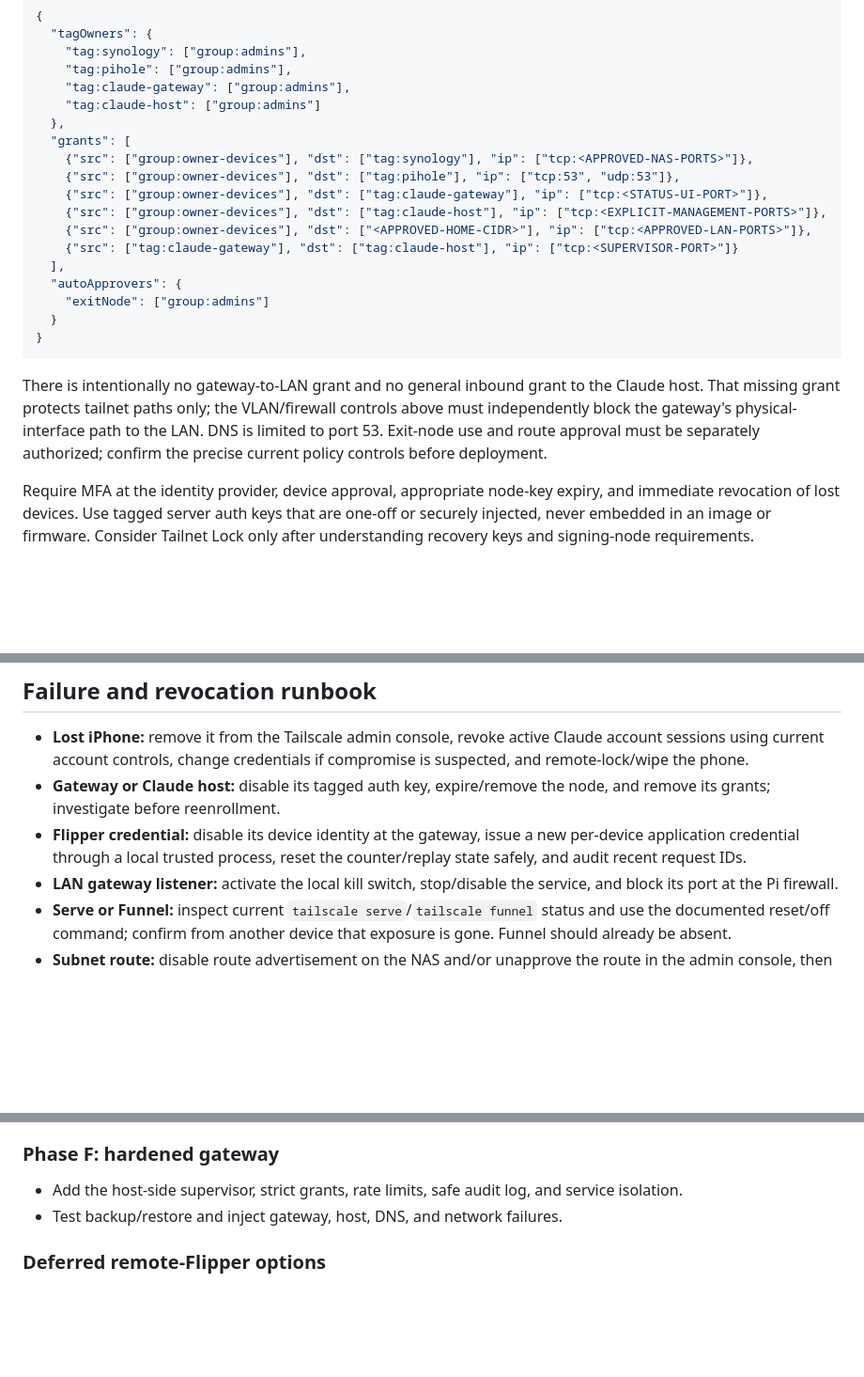
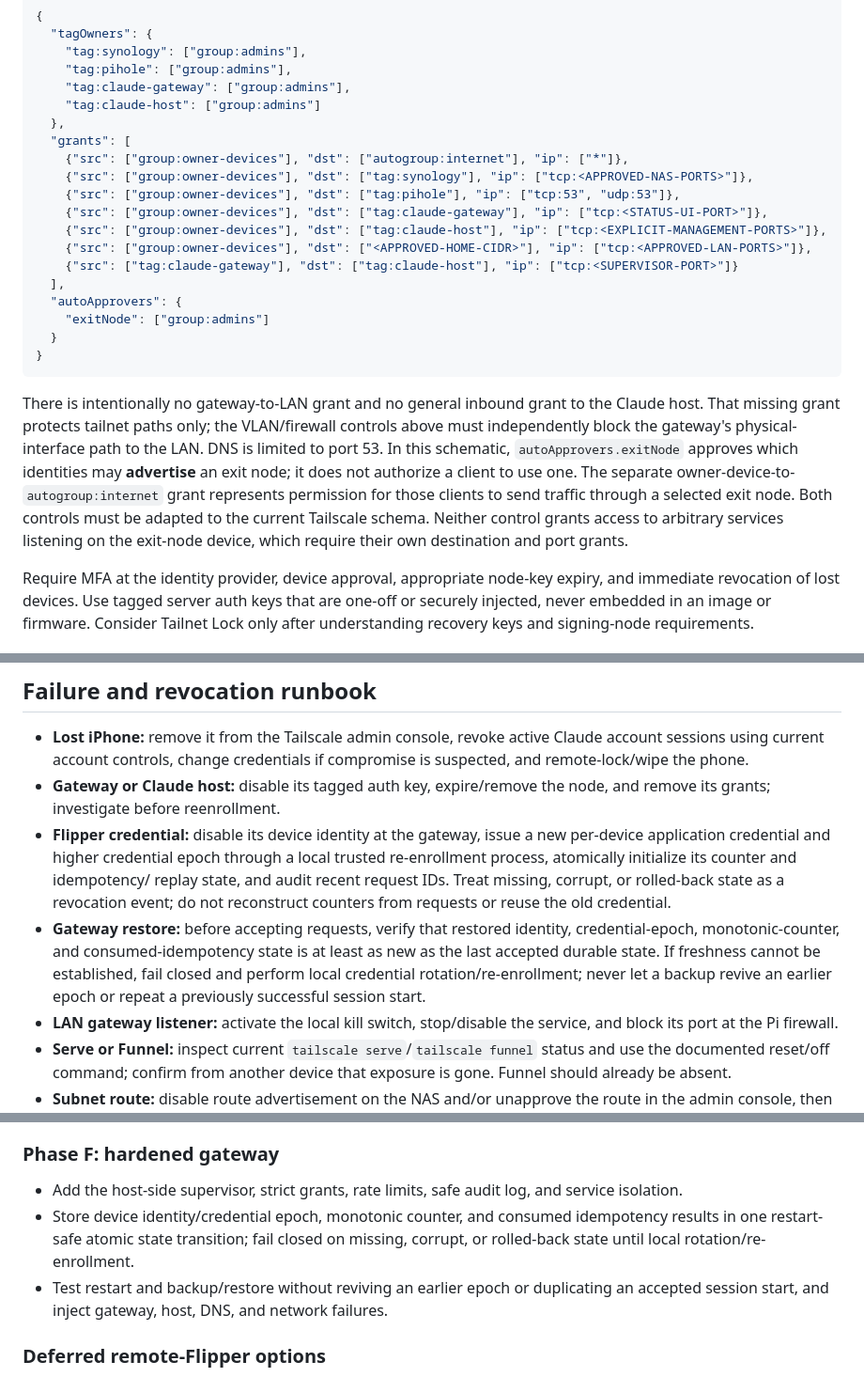
Before and after one commit to futuroptimist/axel, a Markdown page: docs/design/remote-claude-code-control.md, 3 parts joined by grey strips. Shown at 94% size. Drawn GitHub-style; blank space fills up the shorter version.

Commit message:
docs: close remote control security gaps

```diff
--- a/docs/design/remote-claude-code-control.md
+++ b/docs/design/remote-claude-code-control.md
@@ -378,6 +390,7 @@ intent rather than a deployable policy:
     "tag:claude-host": ["group:admins"]
   },
   "grants": [
+    {"src": ["group:owner-devices"], "dst": ["autogroup:internet"], "ip": ["*"]},
     {"src": ["group:owner-devices"], "dst": ["tag:synology"], "ip": ["tcp:<APPROVED-NAS-PORTS>"]},
     {"src": ["group:owner-devices"], "dst": ["tag:pihole"], "ip": ["tcp:53", "udp:53"]},
     {"src": ["group:owner-devices"], "dst": ["tag:claude-gateway"], "ip": ["tcp:<STATUS-UI-PORT>"]},
@@ -394,8 +407,13 @@ intent rather than a deployable policy:
 There is intentionally no gateway-to-LAN grant and no general inbound grant to the
 Claude host. That missing grant protects tailnet paths only; the VLAN/firewall controls
 above must independently block the gateway's physical-interface path to the LAN. DNS
-is limited to port 53. Exit-node use and route approval must be separately authorized;
-confirm the precise current policy controls before deployment.
+is limited to port 53. In this schematic, `autoApprovers.exitNode` approves which
+identities may **advertise** an exit node; it does not authorize a client to use one.
+The separate owner-device-to-`autogroup:internet` grant represents permission for
+those clients to send traffic through a selected exit node. Both controls must be
+adapted to the current Tailscale schema. Neither control grants access to arbitrary
+services listening on the exit-node device, which require their own destination and
+port grants.
 
 Require MFA at the identity provider, device approval, appropriate node-key expiry,
 and immediate revocation of lost devices. Use tagged server auth keys that are one-off
@@ -434,8 +452,16 @@ only after understanding recovery keys and signing-node requirements.
 - **Gateway or Claude host:** disable its tagged auth key, expire/remove the node, and
   remove its grants; investigate before reenrollment.
 - **Flipper credential:** disable its device identity at the gateway, issue a new
-  per-device application credential through a local trusted process, reset the
-  counter/replay state safely, and audit recent request IDs.
+  per-device application credential and higher credential epoch through a local
+  trusted re-enrollment process, atomically initialize its counter and idempotency/
+  replay state, and audit recent request IDs. Treat missing, corrupt, or rolled-back
+  state as a revocation event; do not reconstruct counters from requests or reuse the
+  old credential.
+- **Gateway restore:** before accepting requests, verify that restored identity,
+  credential-epoch, monotonic-counter, and consumed-idempotency state is at least as
+  new as the last accepted durable state. If freshness cannot be established, fail
+  closed and perform local credential rotation/re-enrollment; never let a backup
+  revive an earlier epoch or repeat a previously successful session start.
 - **LAN gateway listener:** activate the local kill switch, stop/disable the service,
   and block its port at the Pi firewall.
 - **Serve or Funnel:** inspect current `tailscale serve`/`tailscale funnel` status and
@@ -492,7 +518,11 @@ only after understanding recovery keys and signing-node requirements.
 
 - Add the host-side supervisor, strict grants, rate limits, safe audit log, and service
   isolation.
-- Test backup/restore and inject gateway, host, DNS, and network failures.
+- Store device identity/credential epoch, monotonic counter, and consumed idempotency
+  results in one restart-safe atomic state transition; fail closed on missing, corrupt,
+  or rolled-back state until local rotation/re-enrollment.
+- Test restart and backup/restore without reviving an earlier epoch or duplicating an
+  accepted session start, and inject gateway, host, DNS, and network failures.
 
 ### Deferred remote-Flipper options
 
```
Also changed, not shown: other parts of docs/design/remote-claude-code-control.md (+17 -4 lines).
